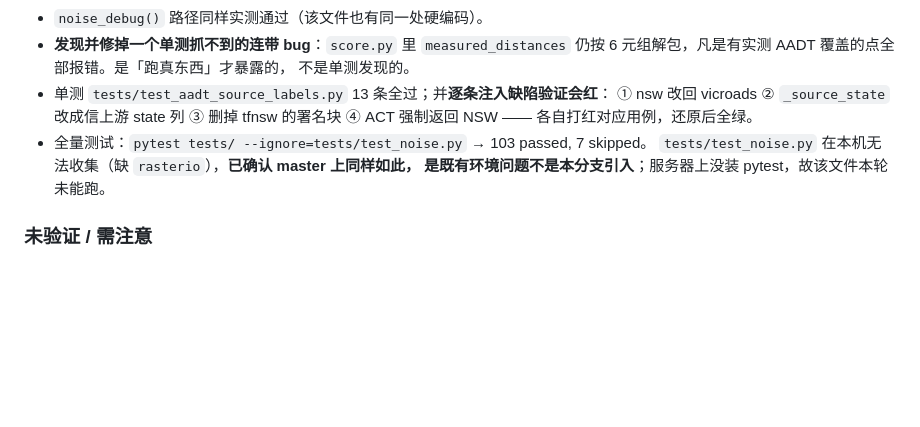
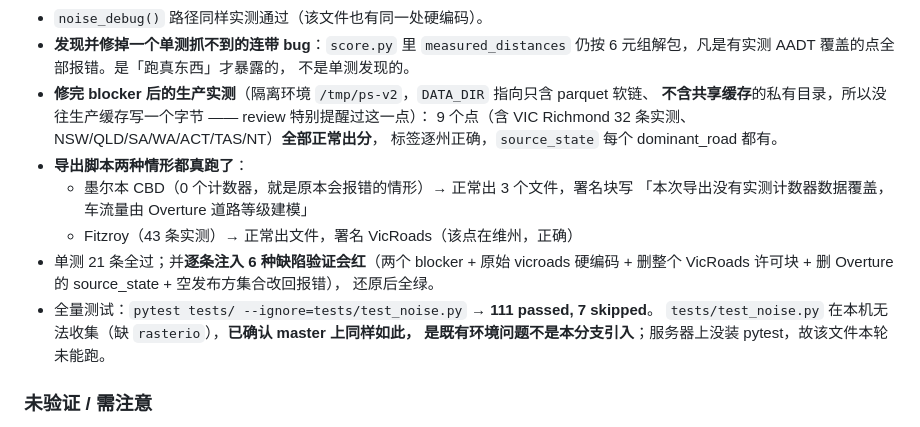
Before and after one commit to resuly/property-scores, a Markdown page: CHANGES.md, the part around one of its changes. Drawn GitHub-style; blank space fills up the shorter version.

Commit message:
docs: 补记 review 抓出的两个 blocking 缺陷与修复

```diff
--- a/CHANGES.md
+++ b/CHANGES.md
@@ -89,10 +138,18 @@ NFDH 全国文件的 `state` 列记的是**上报机构的辖区**，不是计
 - **发现并修掉一个单测抓不到的连带 bug**：`score.py` 里 `measured_distances`
   仍按 6 元组解包，凡是有实测 AADT 覆盖的点全部报错。是「跑真东西」才暴露的，
   不是单测发现的。
-- 单测 `tests/test_aadt_source_labels.py` 13 条全过；并**逐条注入缺陷验证会红**：
-  ① nsw 改回 vicroads ② `_source_state` 改成信上游 state 列
-  ③ 删掉 tfnsw 的署名块 ④ ACT 强制返回 NSW —— 各自打红对应用例，还原后全绿。
-- 全量测试：`pytest tests/ --ignore=tests/test_noise.py` → 103 passed, 7 skipped。
+- **修完 blocker 后的生产实测**（隔离环境 `/tmp/ps-v2`，`DATA_DIR` 指向只含 parquet 软链、
+  **不含共享缓存**的私有目录，所以没往生产缓存写一个字节 —— review 特别提醒过这一点）：
+  9 个点（含 VIC Richmond 32 条实测、NSW/QLD/SA/WA/ACT/TAS/NT）**全部正常出分**，
+  标签逐州正确，`source_state` 每个 dominant_road 都有。
+- **导出脚本两种情形都真跑了**：
+  - 墨尔本 CBD（0 个计数器，就是原本会报错的情形）→ 正常出 3 个文件，署名块写
+    「本次导出没有实测计数器数据覆盖，车流量由 Overture 道路等级建模」
+  - Fitzroy（43 条实测）→ 正常出文件，署名 VicRoads（该点在维州，正确）
+- 单测 21 条全过；并**逐条注入 6 种缺陷验证会红**（两个 blocker + 原始 vicroads 硬编码 +
+  删整个 VicRoads 许可块 + 删 Overture 的 source_state + 空发布方集合改回报错），
+  还原后全绿。
+- 全量测试：`pytest tests/ --ignore=tests/test_noise.py` → **111 passed, 7 skipped**。
   `tests/test_noise.py` 在本机无法收集（缺 `rasterio`），**已确认 master 上同样如此，
   是既有环境问题不是本分支引入**；服务器上没装 pytest，故该文件本轮未能跑。
 
```
Also changed, not shown: other parts of CHANGES.md (+55 -6 lines).
